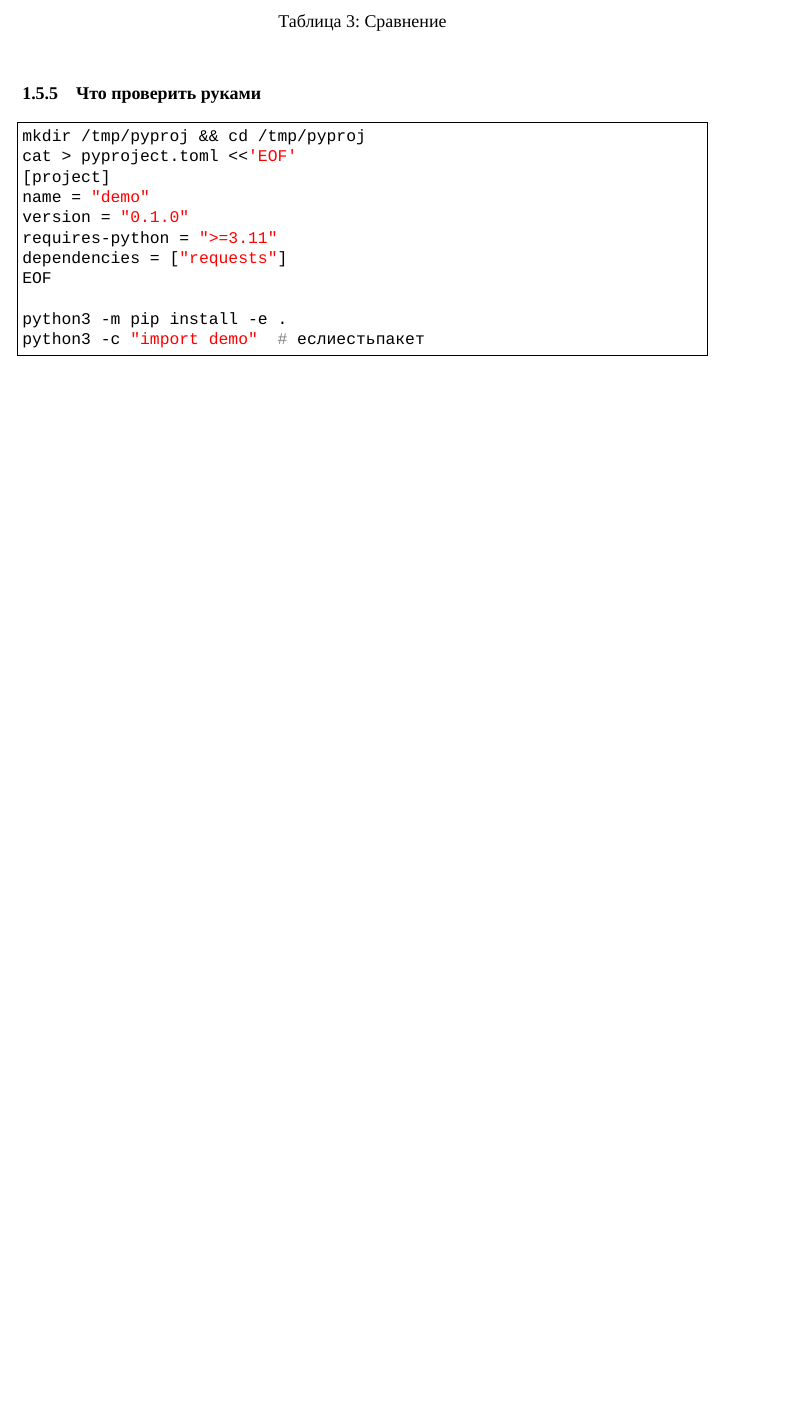
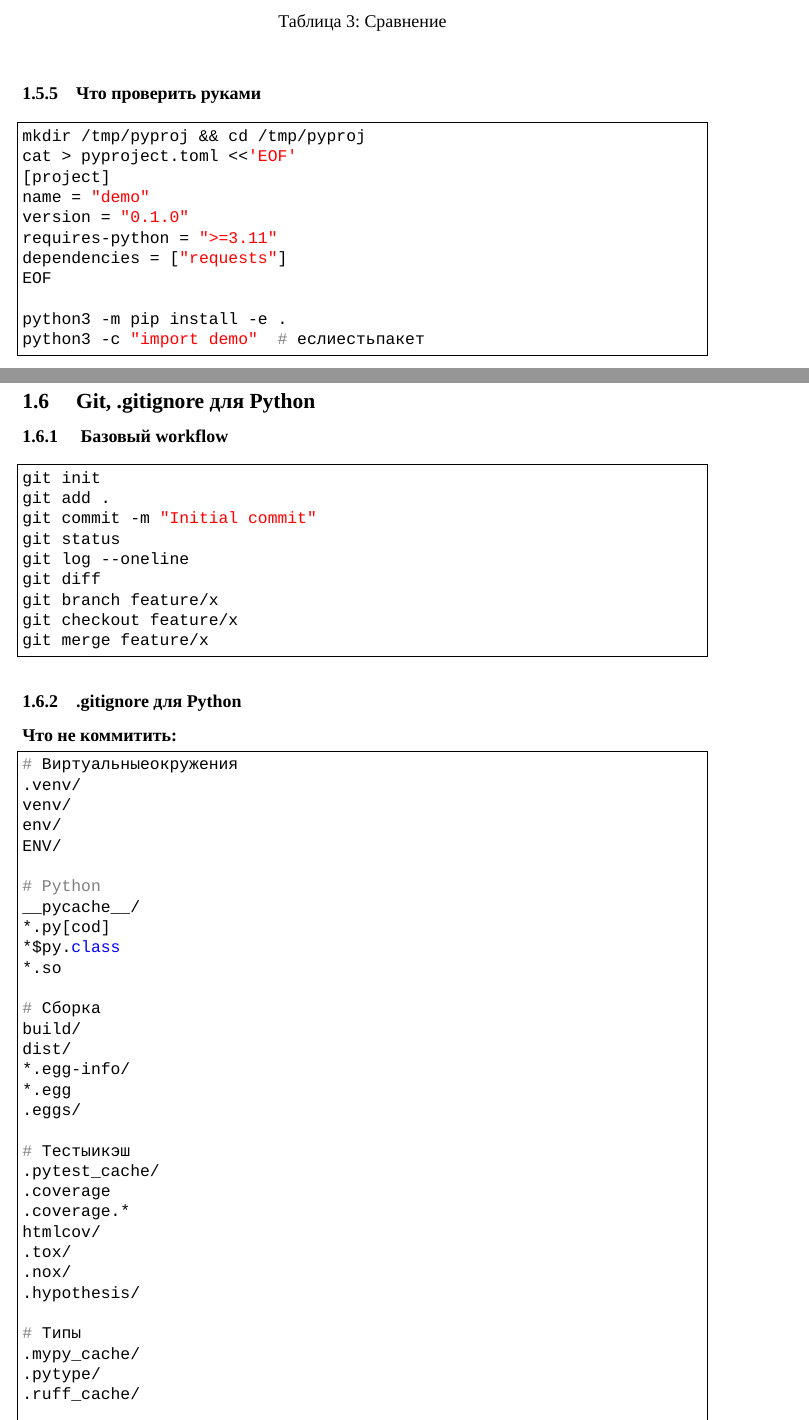
Before and after one commit to HexWolfCoder/LectureNotes_python, a LaTeX document (main.tex, which reads 00-tools.tex): part of page 14 of 14 before the commit and two parts of pages 15 and 16 of 18 after it, the two joined at a grey line, cut so that both start at the same text, the shorter picture padded with empty space. Compiled offline with XeLaTeX; a missing font is replaced by an installed copy or a similar font.

Commit message:
(add): p1.6

```diff
--- a/00-tools.tex
+++ b/00-tools.tex
@@ -585,3 +585,59 @@ EOF
 python3 -m pip install -e .
 python3 -c "import demo"  # если есть пакет
 \end{lstlisting}
+\newpage
+\subsection{ Git, .gitignore для Python}
+\subsubsection{ Базовый workflow}
+\begin{lstlisting}
+git init
+git add .
+git commit -m "Initial commit"
+git status
+git log --oneline
+git diff
+git branch feature/x
+git checkout feature/x
+git merge feature/x
+\end{lstlisting}
+
+\subsubsection{.gitignore для Python}
+
+\textbf{Что не коммитить:}
+\begin{lstlisting}
+# Виртуальные окружения
+.venv/
+venv/
+env/
+ENV/
+
+# Python
+__pycache__/
+*.py[cod]
+*$py.class
+*.so
+
+# Сборка
+build/
+dist/
+*.egg-info/
+*.egg
+.eggs/
+
+# Тесты и кэш
+.pytest_cache/
+.coverage
+.coverage.*
+htmlcov/
+.tox/
+.nox/
+.hypothesis/
+
+# Типы
+.mypy_cache/
+.pytype/
+.ruff_cache/
+
+# Jupyter
+.ipynb_checkpoints/
+
+# IDE
```
Also changed, not shown: 00-tools.tex (49 more changed lines).
